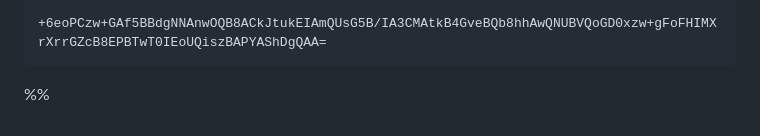
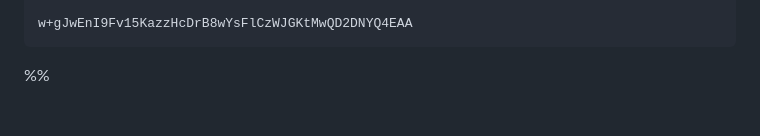
Before and after one commit to impulsado/EternalFIB, a Markdown page: Excalidraw/Drawing 2024-10-13 16.04.01.excalidraw.md, the part around the change printed below. Drawn GitHub-style.

````diff
--- a/Excalidraw/Drawing 2024-10-13 16.04.01.excalidraw.md
+++ b/Excalidraw/Drawing 2024-10-13 16.04.01.excalidraw.md
@@ -196,4 +196,4 @@ ApijAswIkDiwc8sUajuEAUYBsABgB6IMABAKvAD4HhhwjtAQ+LIEwB1AU/pusKwE/6ugJANP7vQ7lHyT
 
-+6eoPCzw+GAf5BBdgNNAnwOQB8ACkJtukEIAmQUsG5B/IA3CMAtkB4GveBQb8hhAwQNUBVQoGD0xzw+gFoFHIMXrXrrGZcB8EPBTwT0IEoUQiszBAPYAShDgQAA=
+w+gJwEnI9Fv15KazzHcDrB8wYsFlCzWJGKtMwQD2DNYQ4EAA
 ```
 %%
````
Also changed, not shown: other parts of Excalidraw/Drawing 2024-10-13 16.04.01.excalidraw.md (+61 -61 lines).
